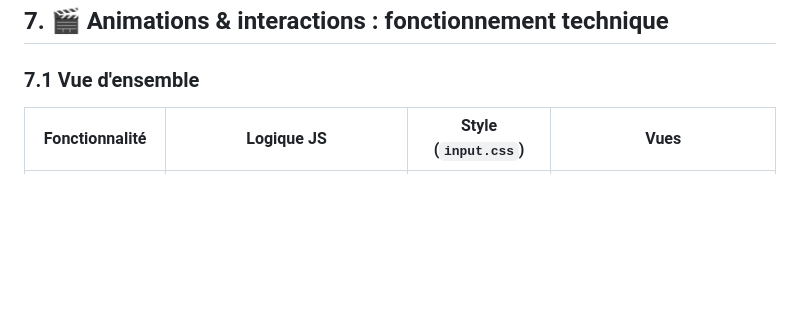
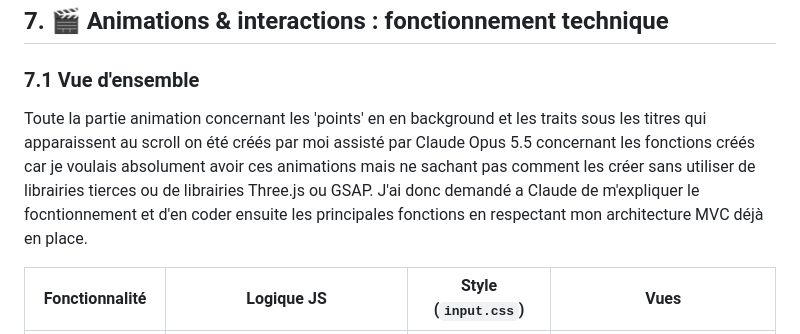
Before and after one commit to YannLf3/Portoflio, a Markdown page: README.md, the part around the change. Drawn GitHub-style; blank space fills up the shorter version.

```diff
--- a/README.md
+++ b/README.md
@@ -290,6 +290,8 @@ Les quatre familles sont chargées par **une seule requête** Google Fonts (`@im
 ## 7. 🎬 Animations & interactions : fonctionnement technique
 
 ### 7.1 Vue d'ensemble
+
+Toute la partie animation concernant les 'points' en en background et les traits sous les titres qui apparaissent au scroll on été créés par moi assisté par Claude Opus 5.5 concernant les fonctions créés car je voulais absolument avoir ces animations mais ne sachant pas comment les créer sans utiliser de librairies tierces ou de librairies Three.js ou GSAP. J'ai donc demandé a Claude de m'expliquer le focntionnement et d'en coder ensuite les principales fonctions en respectant mon architecture MVC déjà en place.
 
 | Fonctionnalité | Logique JS | Style (`input.css`) | Vues |
 | --- | --- | --- | --- |
```
